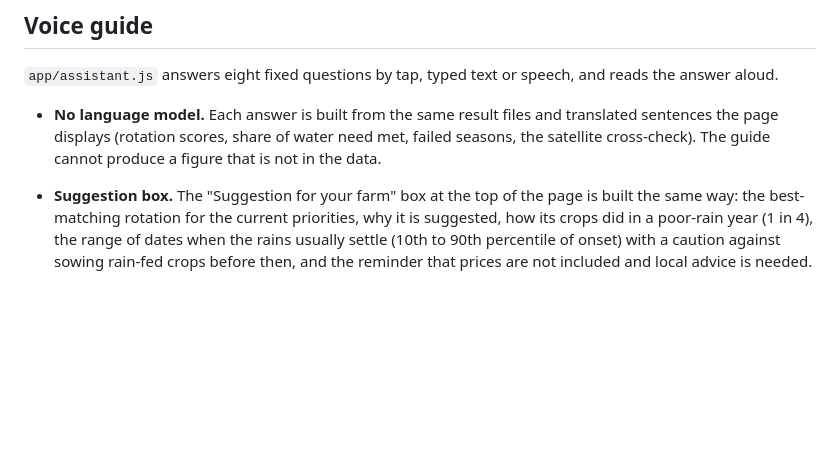
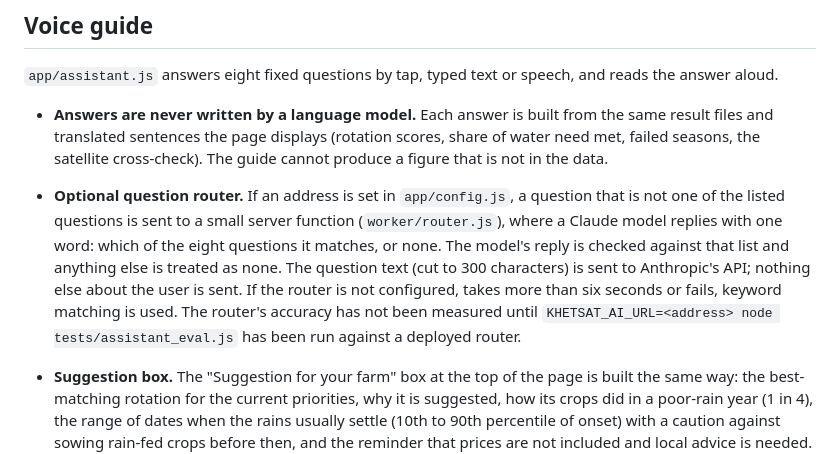
Before and after one commit to demonjd2026-afk/khetsat, a Markdown page: docs/METHODS.md, the part around the change. Drawn GitHub-style; blank space fills up the shorter version.

```diff
--- a/docs/METHODS.md
+++ b/docs/METHODS.md
@@ -190,7 +190,8 @@ Limits specific to this mode:
 
 `app/assistant.js` answers eight fixed questions by tap, typed text or speech, and reads the answer aloud.
 
-- **No language model.** Each answer is built from the same result files and translated sentences the page displays (rotation scores, share of water need met, failed seasons, the satellite cross-check). The guide cannot produce a figure that is not in the data.
+- **Answers are never written by a language model.** Each answer is built from the same result files and translated sentences the page displays (rotation scores, share of water need met, failed seasons, the satellite cross-check). The guide cannot produce a figure that is not in the data.
+- **Optional question router.** If an address is set in `app/config.js`, a question that is not one of the listed questions is sent to a small server function (`worker/router.js`), where a Claude model replies with one word: which of the eight questions it matches, or none. The model's reply is checked against that list and anything else is treated as none. The question text (cut to 300 characters) is sent to Anthropic's API; nothing else about the user is sent. If the router is not configured, takes more than six seconds or fails, keyword matching is used. The router's accuracy has not been measured until `KHETSAT_AI_URL=<address> node tests/assistant_eval.js` has been run against a deployed router.
 - **Suggestion box.** The "Suggestion for your farm" box at the top of the page is built the same way: the best-matching rotation for the current priorities, why it is suggested, how its crops did in a poor-rain year (1 in 4), the range of dates when the rains usually settle (10th to 90th percentile of onset) with a caution against sowing rain-fed crops before then, and the reminder that prices are not included and local advice is needed. It changes when the priorities change.
 - **Recognising a question.** Spoken or typed text is matched against a keyword list for each question in the current language and in English. The best-scoring question is answered and its title is shown and spoken first, so the user can tell which question was understood. Text that matches nothing gets "I did not find that question" and the list of questions.
 - **Speech.** Reading aloud uses the browser's speech synthesis and voice input uses the browser's speech recognition. Nothing is sent to a KhetSat server. In Chrome and Edge, voice input sends audio to the browser vendor's speech service and needs a connection.
```
Also changed, not shown: README.md (+2 -1 lines), worker/README.md (added, +27 -0 lines), docs/architecture.png, 7 other files.
